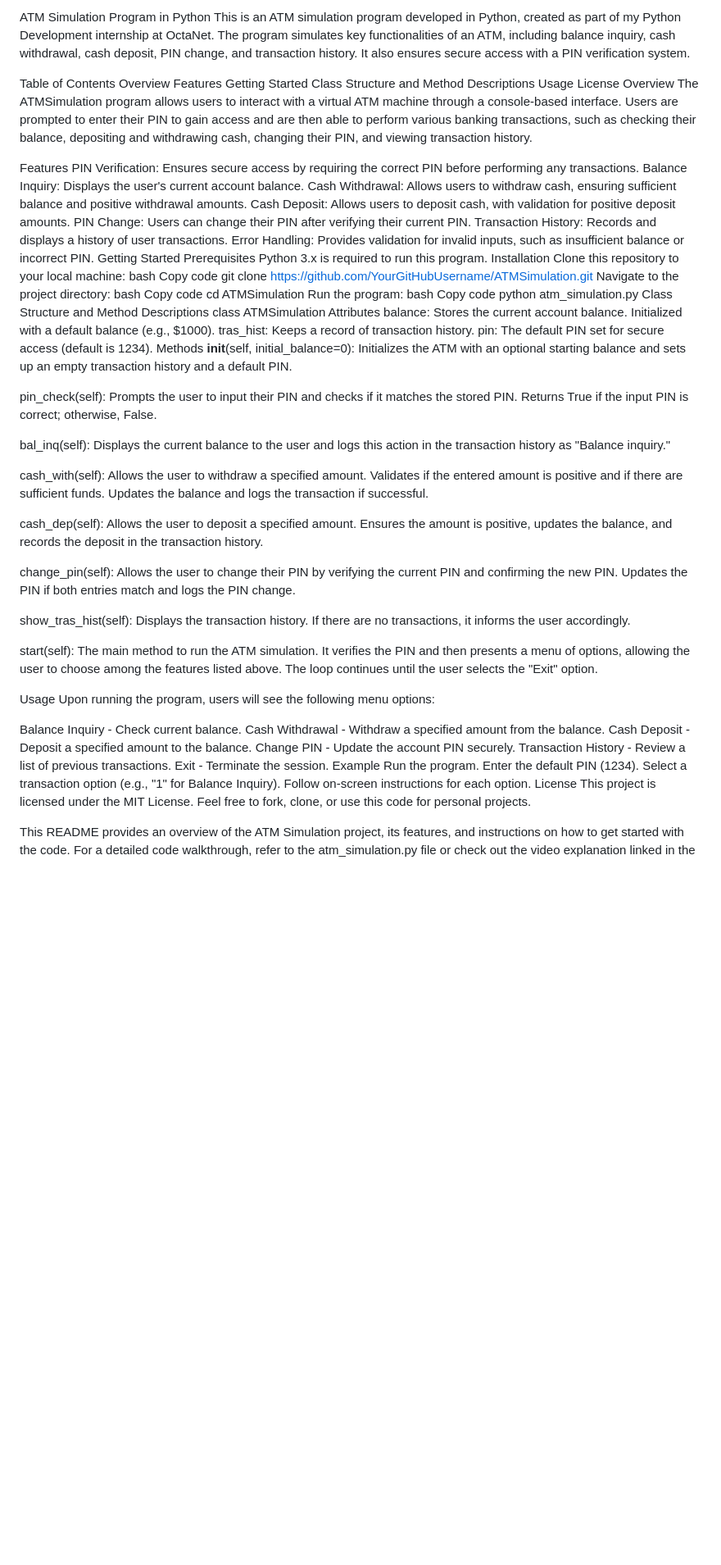
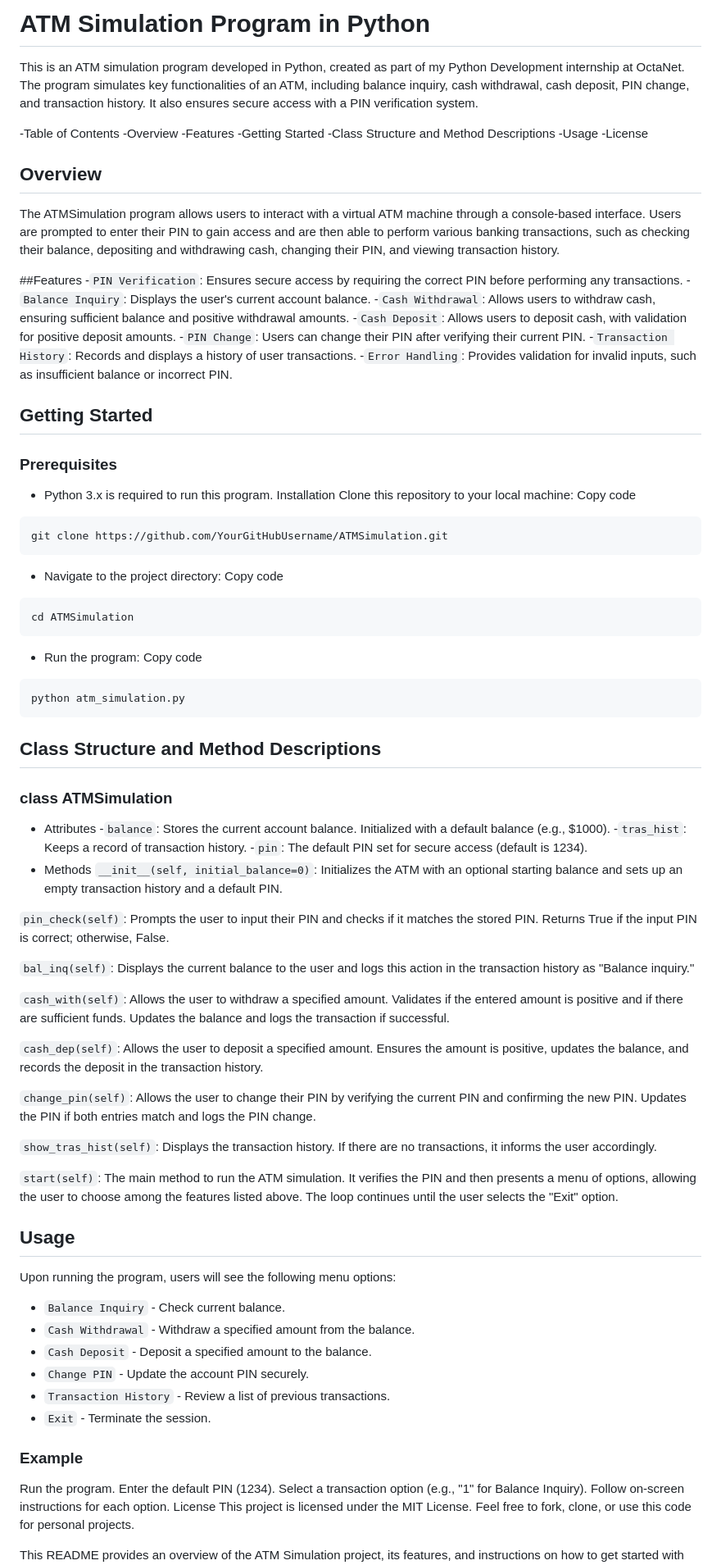
Before and after one commit to Naydhurve3/ATM-Simulation, a Markdown page: README.md, the part around the change. Shown at 82% size. Drawn GitHub-style; blank space fills up the shorter version.

````diff
--- a/README.md
+++ b/README.md
@@ -1,73 +1,77 @@
-ATM Simulation Program in Python
+# ATM Simulation Program in Python
 This is an ATM simulation program developed in Python, created as part of my Python Development internship at OctaNet. The program simulates key functionalities of an ATM, including balance inquiry, cash withdrawal, cash deposit, PIN change, and transaction history. It also ensures secure access with a PIN verification system.
 
-Table of Contents
-Overview
-Features
-Getting Started
-Class Structure and Method Descriptions
-Usage
-License
-Overview
+-Table of Contents
+-Overview
+-Features
+-Getting Started
+-Class Structure and Method Descriptions
+-Usage
+-License
+
+## Overview
 The ATMSimulation program allows users to interact with a virtual ATM machine through a console-based interface. Users are prompted to enter their PIN to gain access and are then able to perform various banking transactions, such as checking their balance, depositing and withdrawing cash, changing their PIN, and viewing transaction history.
 
-Features
-PIN Verification: Ensures secure access by requiring the correct PIN before performing any transactions.
-Balance Inquiry: Displays the user's current account balance.
-Cash Withdrawal: Allows users to withdraw cash, ensuring sufficient balance and positive withdrawal amounts.
-Cash Deposit: Allows users to deposit cash, with validation for positive deposit amounts.
-PIN Change: Users can change their PIN after verifying their current PIN.
-Transaction History: Records and displays a history of user transactions.
-Error Handling: Provides validation for invalid inputs, such as insufficient balance or incorrect PIN.
-Getting Started
-Prerequisites
-Python 3.x is required to run this program.
+##Features
+-`PIN Verification`: Ensures secure access by requiring the correct PIN before performing any transactions.
+-`Balance Inquiry`: Displays the user's current account balance.
+-`Cash Withdrawal`: Allows users to withdraw cash, ensuring sufficient balance and positive withdrawal amounts.
+-`Cash Deposit`: Allows users to deposit cash, with validation for positive deposit amounts.
+-`PIN Change`: Users can change their PIN after verifying their current PIN.
+-`Transaction History`: Records and displays a history of user transactions.
+-`Error Handling`: Provides validation for invalid inputs, such as insufficient balance or incorrect PIN.
+## Getting Started
+### Prerequisites
+- Python 3.x is required to run this program.
 Installation
 Clone this repository to your local machine:
-bash
 Copy code
+```
 git clone https://github.com/YourGitHubUsername/ATMSimulation.git
-Navigate to the project directory:
-bash
+```
+- Navigate to the project directory:
 Copy code
+```
 cd ATMSimulation
-Run the program:
-bash
+```
+- Run the program:
 Copy code
+```
 python atm_simulation.py
-Class Structure and Method Descriptions
-class ATMSimulation
-Attributes
-balance: Stores the current account balance. Initialized with a default balance (e.g., $1000).
-tras_hist: Keeps a record of transaction history.
-pin: The default PIN set for secure access (default is 1234).
-Methods
-__init__(self, initial_balance=0): Initializes the ATM with an optional starting balance and sets up an empty transaction history and a default PIN.
+```
+## Class Structure and Method Descriptions
+### class ATMSimulation
+- Attributes
+-`balance`: Stores the current account balance. Initialized with a default balance (e.g., $1000).
+-`tras_hist`: Keeps a record of transaction history.
+-`pin`: The default PIN set for secure access (default is 1234).
+- Methods
+`__init__(self, initial_balance=0)`: Initializes the ATM with an optional starting balance and sets up an empty transaction history and a default PIN.
 
-pin_check(self): Prompts the user to input their PIN and checks if it matches the stored PIN. Returns True if the input PIN is correct; otherwise, False.
+`pin_check(self)`: Prompts the user to input their PIN and checks if it matches the stored PIN. Returns True if the input PIN is correct; otherwise, False.
 
-bal_inq(self): Displays the current balance to the user and logs this action in the transaction history as "Balance inquiry."
+`bal_inq(self)`: Displays the current balance to the user and logs this action in the transaction history as "Balance inquiry."
 
-cash_with(self): Allows the user to withdraw a specified amount. Validates if the entered amount is positive and if there are sufficient funds. Updates the balance and logs the transaction if successful.
+`cash_with(self)`: Allows the user to withdraw a specified amount. Validates if the entered amount is positive and if there are sufficient funds. Updates the balance and logs the transaction if successful.
 
-cash_dep(self): Allows the user to deposit a specified amount. Ensures the amount is positive, updates the balance, and records the deposit in the transaction history.
+`cash_dep(self)`: Allows the user to deposit a specified amount. Ensures the amount is positive, updates the balance, and records the deposit in the transaction history.
 
-change_pin(self): Allows the user to change their PIN by verifying the current PIN and confirming the new PIN. Updates the PIN if both entries match and logs the PIN change.
+`change_pin(self)`: Allows the user to change their PIN by verifying the current PIN and confirming the new PIN. Updates the PIN if both entries match and logs the PIN change.
 
-show_tras_hist(self): Displays the transaction history. If there are no transactions, it informs the user accordingly.
+`show_tras_hist(self)`: Displays the transaction history. If there are no transactions, it informs the user accordingly.
 
-start(self): The main method to run the ATM simulation. It verifies the PIN and then presents a menu of options, allowing the user to choose among the features listed above. The loop continues until the user selects the "Exit" option.
+`start(self)`: The main method to run the ATM simulation. It verifies the PIN and then presents a menu of options, allowing the user to choose among the features listed above. The loop continues until the user selects the "Exit" option.
 
-Usage
+## Usage
 Upon running the program, users will see the following menu options:
 
-Balance Inquiry - Check current balance.
-Cash Withdrawal - Withdraw a specified amount from the balance.
-Cash Deposit - Deposit a specified amount to the balance.
-Change PIN - Update the account PIN securely.
-Transaction History - Review a list of previous transactions.
-Exit - Terminate the session.
-Example
+- `Balance Inquiry` - Check current balance.
+- `Cash Withdrawal` - Withdraw a specified amount from the balance.
+- `Cash Deposit` - Deposit a specified amount to the balance.
+- `Change PIN` - Update the account PIN securely.
+- `Transaction History` - Review a list of previous transactions.
+- `Exit` - Terminate the session.
+### Example
 Run the program.
 Enter the default PIN (1234).
 Select a transaction option (e.g., "1" for Balance Inquiry).
````
